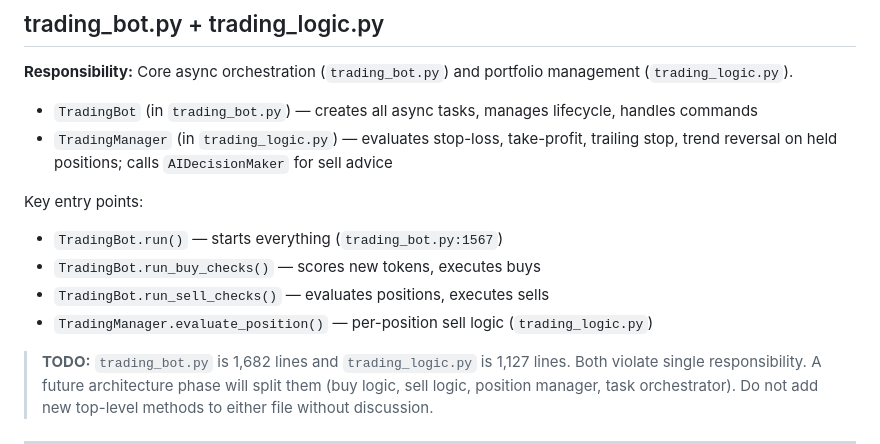
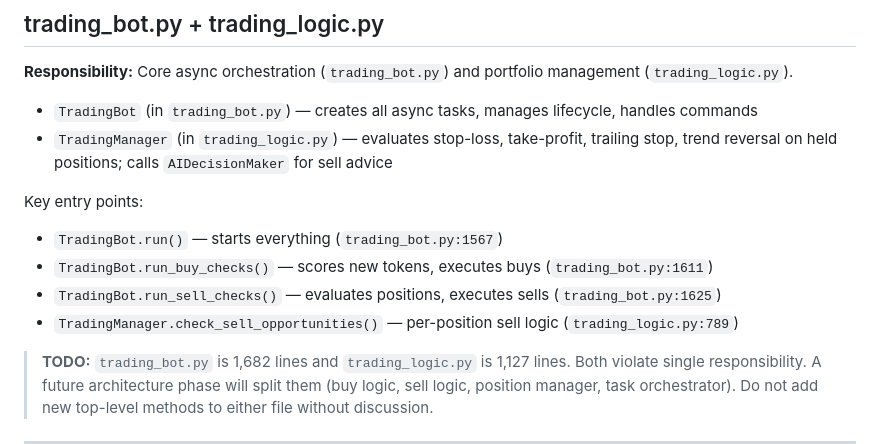
Before and after one commit to VicRejkia/pump_trader, a Markdown page: docs/MODULES.md, the part around the change. GitHub-like rendering.

Commit message:
docs: fix entry point line numbers in MODULES.md
Co-Authored-By: Claude Sonnet 4.6 <noreply@anthropic.com>

```diff
--- a/docs/MODULES.md
+++ b/docs/MODULES.md
@@ -30,9 +30,9 @@ Quick reference for each major subsystem: what it does, which files matter, and
 
 Key entry points:
 - `TradingBot.run()` — starts everything (`trading_bot.py:1567`)
-- `TradingBot.run_buy_checks()` — scores new tokens, executes buys
-- `TradingBot.run_sell_checks()` — evaluates positions, executes sells
-- `TradingManager.evaluate_position()` — per-position sell logic (`trading_logic.py`)
+- `TradingBot.run_buy_checks()` — scores new tokens, executes buys (`trading_bot.py:1611`)
+- `TradingBot.run_sell_checks()` — evaluates positions, executes sells (`trading_bot.py:1625`)
+- `TradingManager.check_sell_opportunities()` — per-position sell logic (`trading_logic.py:789`)
 
 > **TODO:** `trading_bot.py` is 1,682 lines and `trading_logic.py` is 1,127 lines. Both violate single responsibility. A future architecture phase will split them (buy logic, sell logic, position manager, task orchestrator). Do not add new top-level methods to either file without discussion.
 
```
